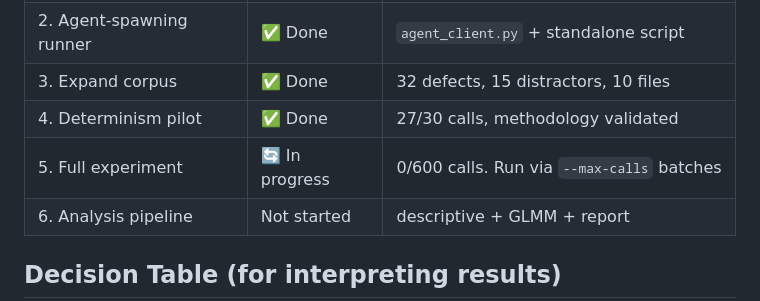
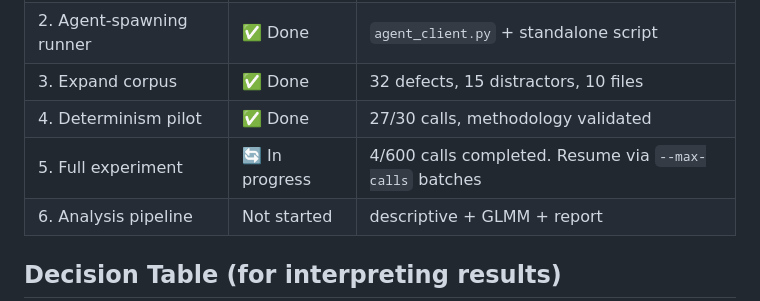
Before and after one commit to oduffy-delphi/coordinator-claude, a Markdown page: docs/research/plan-persona-review-harness.md, the part around the change. GitHub-like rendering.

Commit message:
docs maintenance: update phase status, resolve spec divergence note
- plan-persona-review-harness.md: Phase 5 status updated to 4/600 calls
- tasks/persona-experiment/plan.md: pilot marked complete, full run progress noted, --bare flag corrected to --no-session-persistence
- tasks/experiment-harness/plan.md: spec divergence warning resolved (spec was updated to 2-arm per PM decision)
- MEMORY.md: added experiment state snapshot

Co-Authored-By: Claude Sonnet 4.6 <noreply@anthropic.com>

```diff
--- a/docs/research/plan-persona-review-harness.md
+++ b/docs/research/plan-persona-review-harness.md
@@ -178,7 +178,7 @@ The methodology is validated. Detection rates provide meaningful dynamic range f
 | 2. Agent-spawning runner | ✅ Done | `agent_client.py` + standalone script |
 | 3. Expand corpus | ✅ Done | 32 defects, 15 distractors, 10 files |
 | 4. Determinism pilot | ✅ Done | 27/30 calls, methodology validated |
-| 5. Full experiment | 🔄 In progress | 0/600 calls. Run via `--max-calls` batches |
+| 5. Full experiment | 🔄 In progress | 4/600 calls completed. Resume via `--max-calls` batches |
 | 6. Analysis pipeline | Not started | descriptive + GLMM + report |
 
 ## Decision Table (for interpreting results)
```
